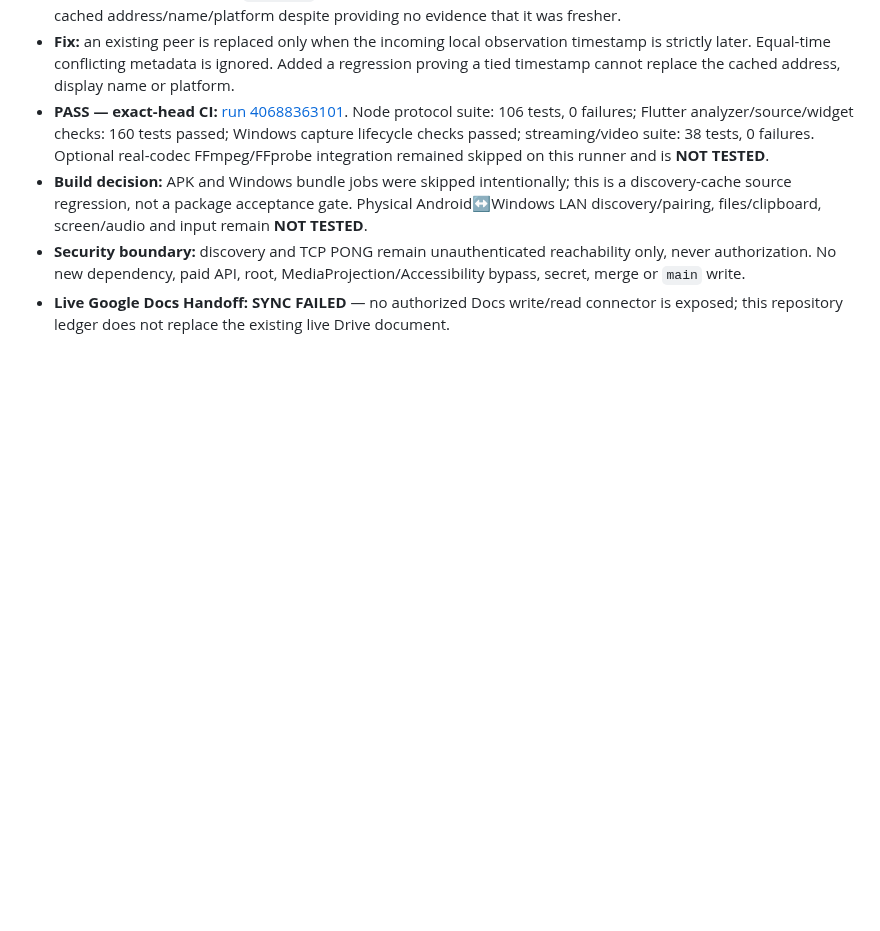
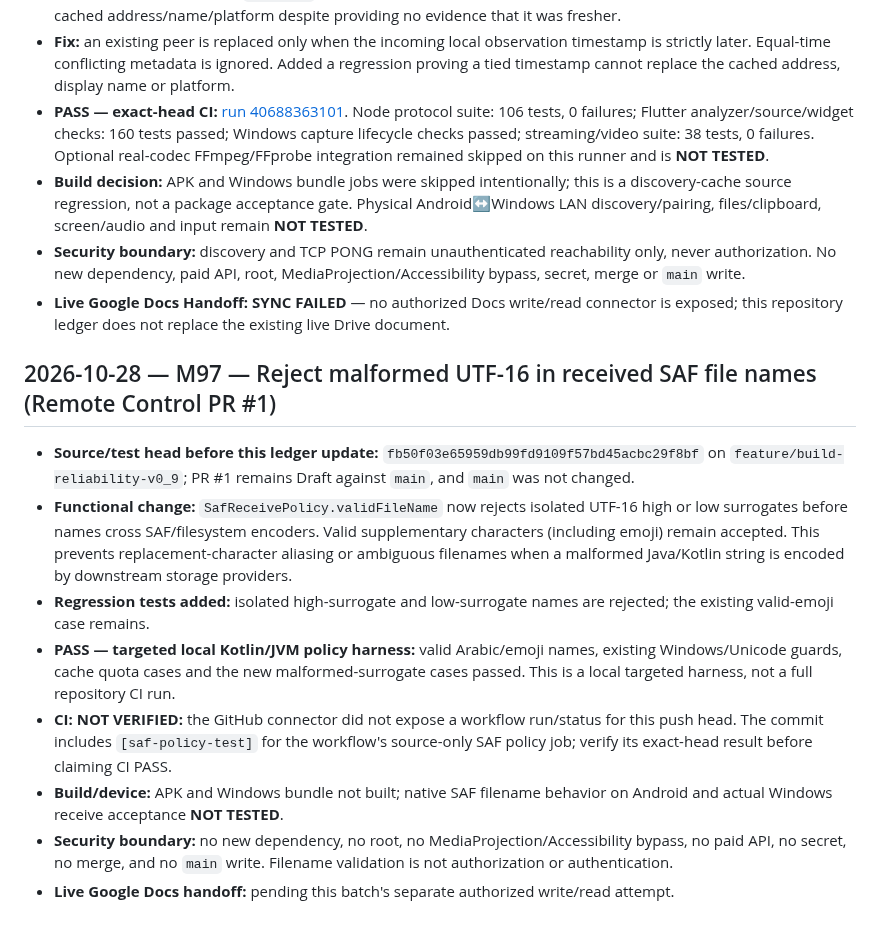
Before and after one commit to amroalhamedi2022-hue/Remote-Control, a Markdown page: docs/AUTONOMOUS_ACCEPTANCE.md, the part around the change. Drawn GitHub-style; blank space fills up the shorter version.

Commit message:
docs(remote): record M97 malformed UTF-16 SAF filename guard

```diff
--- a/docs/AUTONOMOUS_ACCEPTANCE.md
+++ b/docs/AUTONOMOUS_ACCEPTANCE.md
@@ -712,3 +712,15 @@ No merge, no `main` changes, no new dependency, and no paid API.
 - **Build decision:** APK and Windows bundle jobs were skipped intentionally; this is a discovery-cache source regression, not a package acceptance gate. Physical Android↔Windows LAN discovery/pairing, files/clipboard, screen/audio and input remain **NOT TESTED**.
 - **Security boundary:** discovery and TCP PONG remain unauthenticated reachability only, never authorization. No new dependency, paid API, root, MediaProjection/Accessibility bypass, secret, merge or `main` write.
 - **Live Google Docs Handoff: SYNC FAILED** — no authorized Docs write/read connector is exposed; this repository ledger does not replace the existing live Drive document.
+
+
+## 2026-10-28 — M97 — Reject malformed UTF-16 in received SAF file names (Remote Control PR #1)
+
+- **Source/test head before this ledger update:** `fb50f03e65959db99fd9109f57bd45acbc29f8bf` on `feature/build-reliability-v0_9`; PR #1 remains Draft against `main`, and `main` was not changed.
+- **Functional change:** `SafReceivePolicy.validFileName` now rejects isolated UTF-16 high or low surrogates before names cross SAF/filesystem encoders. Valid supplementary characters (including emoji) remain accepted. This prevents replacement-character aliasing or ambiguous filenames when a malformed Java/Kotlin string is encoded by downstream storage providers.
+- **Regression tests added:** isolated high-surrogate and low-surrogate names are rejected; the existing valid-emoji case remains.
+- **PASS — targeted local Kotlin/JVM policy harness:** valid Arabic/emoji names, existing Windows/Unicode guards, cache quota cases and the new malformed-surrogate cases passed. This is a local targeted harness, not a full repository CI run.
+- **CI: NOT VERIFIED:** the GitHub connector did not expose a workflow run/status for this push head. The commit includes `[saf-policy-test]` for the workflow's source-only SAF policy job; verify its exact-head result before claiming CI PASS.
+- **Build/device:** APK and Windows bundle not built; native SAF filename behavior on Android and actual Windows receive acceptance **NOT TESTED**.
+- **Security boundary:** no new dependency, no root, no MediaProjection/Accessibility bypass, no paid API, no secret, no merge, and no `main` write. Filename validation is not authorization or authentication.
+- **Live Google Docs handoff:** pending this batch's separate authorized write/read attempt.
```
